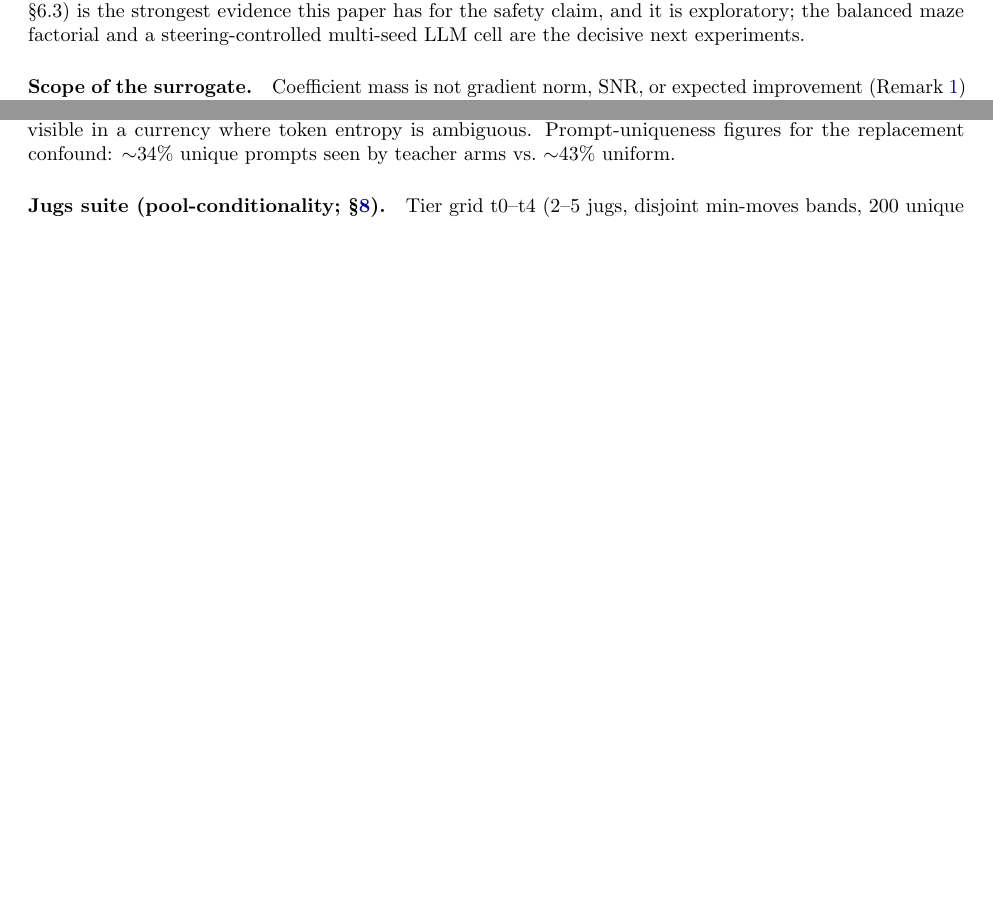
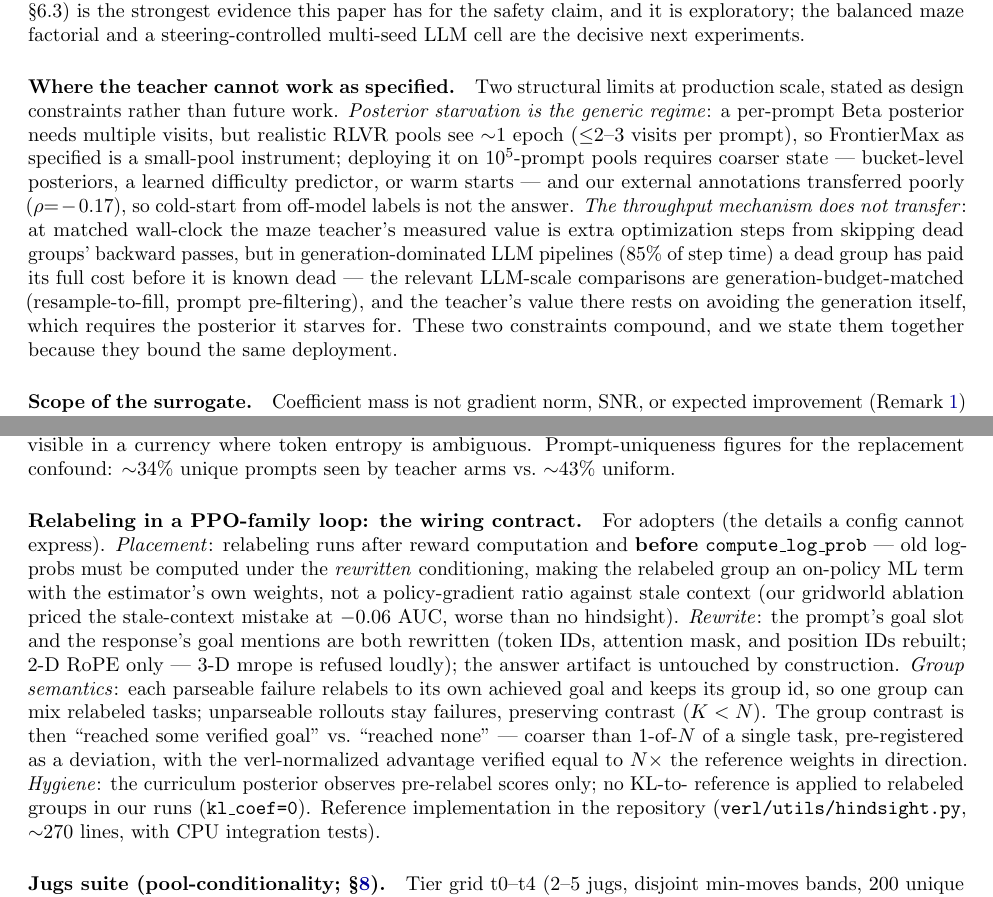
Before and after one commit to linjiw/curriculum-maxrl, a LaTeX paper (paper/main.tex, which reads paper/body.tex): two parts of pages 15 and 19 of 20, joined at a grey line, cut so that both start at the same text, the shorter picture padded with empty space. Compiled offline with pdfLaTeX.

Commit message:
R2 fixes: deployment-limits paragraph (W3+W4) + relabeling wiring contract in appendix (Q4), ARM C harness reconciliation queued (Q10)
- New limitations paragraph 'Where the teacher cannot work as
  specified': posterior starvation as the GENERIC regime at ~1-epoch
  pools (bucket posteriors / difficulty predictors / warm starts as the
  deployment paths; cold-start from off-model labels ruled out by our
  own rho=-0.17), and the throughput mechanism's non-transfer to
  generation-dominated pipelines (dead groups pre-pay generation) --
  the two constraints stated as bounding the same deployment.
- App B 'wiring contract' paragraph: placement before compute_log_prob
  (stale-context mistake priced at -0.06 AUC), rewrite scope, per-
  trajectory group semantics with the pre-registered deviation, KL
  handling, pointer to the reference implementation + tests. Answers
  R2-Q4 implementably.
- ARM C (reconcile_harness.py) queued last on GPU: same model, same
  parquet, vllm-vs-HF harness at identical sampling; pre-stated
  decision tree separates conversion artifact from harness bug.

Co-Authored-By: Claude Fable 5 <noreply@anthropic.com>

```diff
--- a/paper/body.tex
+++ b/paper/body.tex
@@ -1121,6 +1121,26 @@ claim, and it is exploratory; the balanced maze factorial and a
 steering-controlled multi-seed LLM cell are the decisive next
 experiments.
 
+\paragraph{Where the teacher cannot work as specified.} Two structural
+limits at production scale, stated as design constraints rather than
+future work. \emph{Posterior starvation is the generic regime}: a
+per-prompt Beta posterior needs multiple visits, but realistic RLVR
+pools see ${\sim}1$ epoch (${\le}2$--3 visits per prompt), so
+FrontierMax as specified is a small-pool instrument; deploying it on
+$10^5$-prompt pools requires coarser state --- bucket-level posteriors,
+a learned difficulty predictor, or warm starts --- and our external
+annotations transferred poorly ($\rho{=}-0.17$), so cold-start from
+off-model labels is not the answer. \emph{The throughput mechanism
+does not transfer}: at matched wall-clock the maze teacher's measured
+value is extra optimization steps from skipping dead groups' backward
+passes, but in generation-dominated LLM pipelines (85\% of step time)
+a dead group has paid its full cost before it is known dead --- the
+relevant LLM-scale comparisons are generation-budget-matched
+(resample-to-fill, prompt pre-filtering), and the teacher's value
+there rests on avoiding the generation itself, which requires the
+posterior it starves for. These two constraints compound, and we state
+them together because they bound the same deployment.
+
 \paragraph{Scope of the surrogate.} Coefficient mass is not gradient
 norm, SNR, or expected improvement (Remark~\ref{rem:scope}) --- it
 omits score-vector geometry, sequence length, token masking, optimizer
@@ -1381,6 +1401,31 @@ ambiguous. Prompt-uniqueness figures for the replacement confound:
 ${\sim}34\%$ unique prompts seen by teacher arms vs.\ ${\sim}43\%$
 uniform.
 
+\paragraph{Relabeling in a PPO-family loop: the wiring contract.}
+For adopters (the details a config cannot express). \emph{Placement}:
+relabeling runs after reward computation and \textbf{before}
+\texttt{compute\_log\_prob} --- old log-probs must be computed under
+the \emph{rewritten} conditioning, making the relabeled group an
+on-policy ML term with the estimator's own weights, not a
+policy-gradient ratio against stale context (our gridworld ablation
+priced the stale-context mistake at $-0.06$ AUC, worse than no
+hindsight). \emph{Rewrite}: the prompt's goal slot and the response's
+goal mentions are both rewritten (token IDs, attention mask, and
+position IDs rebuilt; 2-D RoPE only --- 3-D mrope is refused loudly);
+the answer artifact is untouched by construction. \emph{Group
+semantics}: each parseable failure relabels to its own achieved goal
+and keeps its group id, so one group can mix relabeled tasks;
+unparseable rollouts stay failures, preserving contrast ($K<N$). The
+group contrast is then ``reached some verified goal'' vs.\ ``reached
+none'' --- coarser than 1-of-$N$ of a single task, pre-registered as a
+deviation, with the verl-normalized advantage verified equal to
+$N\times$ the reference weights in direction. \emph{Hygiene}: the
+curriculum posterior observes pre-relabel scores only; no KL-to-
+reference is applied to relabeled groups in our runs
+(\texttt{kl\_coef=0}). Reference implementation in the repository
+(\texttt{verl/utils/hindsight.py}, ${\sim}270$ lines, with CPU
+integration tests).
+
 \paragraph{Jugs suite (pool-conditionality; \S\ref{sec:limits}).} Tier grid t0--t4
 (2--5 jugs, disjoint min-moves bands, 200 unique tasks/tier);
 feasibility landscape (SmolLM2-360M two-shot, $N{=}16$): t0
```
Also changed, not shown: docs/paper-draft.pdf, docs/paper-iclr.pdf, paper/main.pdf, paper/main_iclr.pdf, 6 other files.
